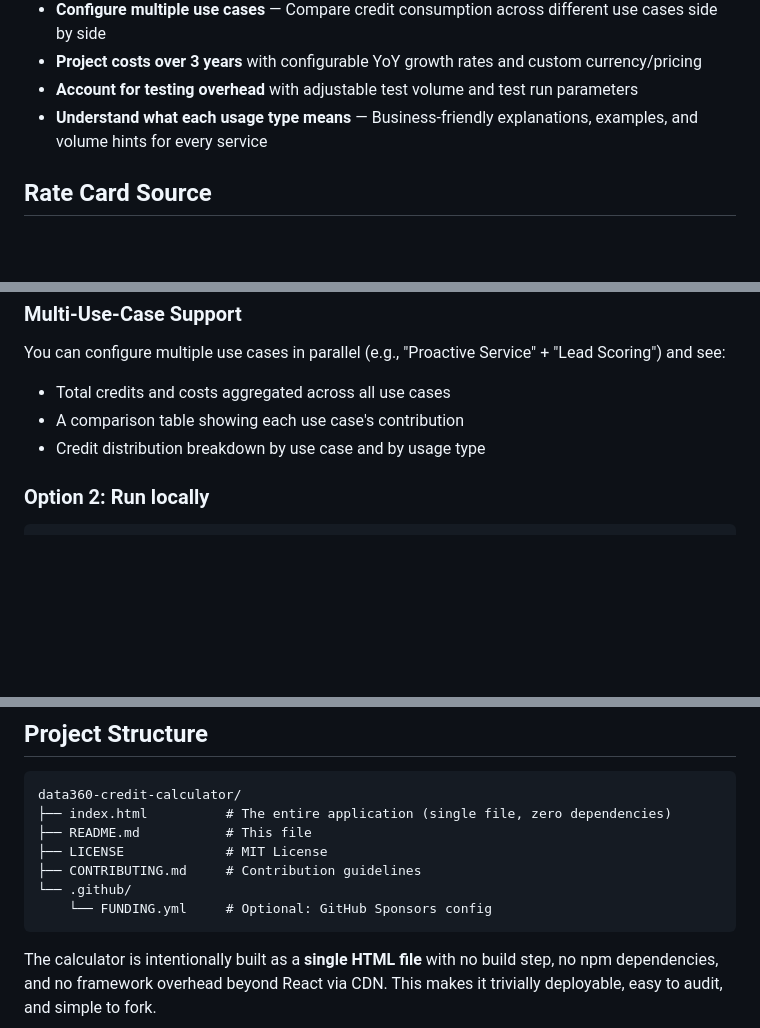
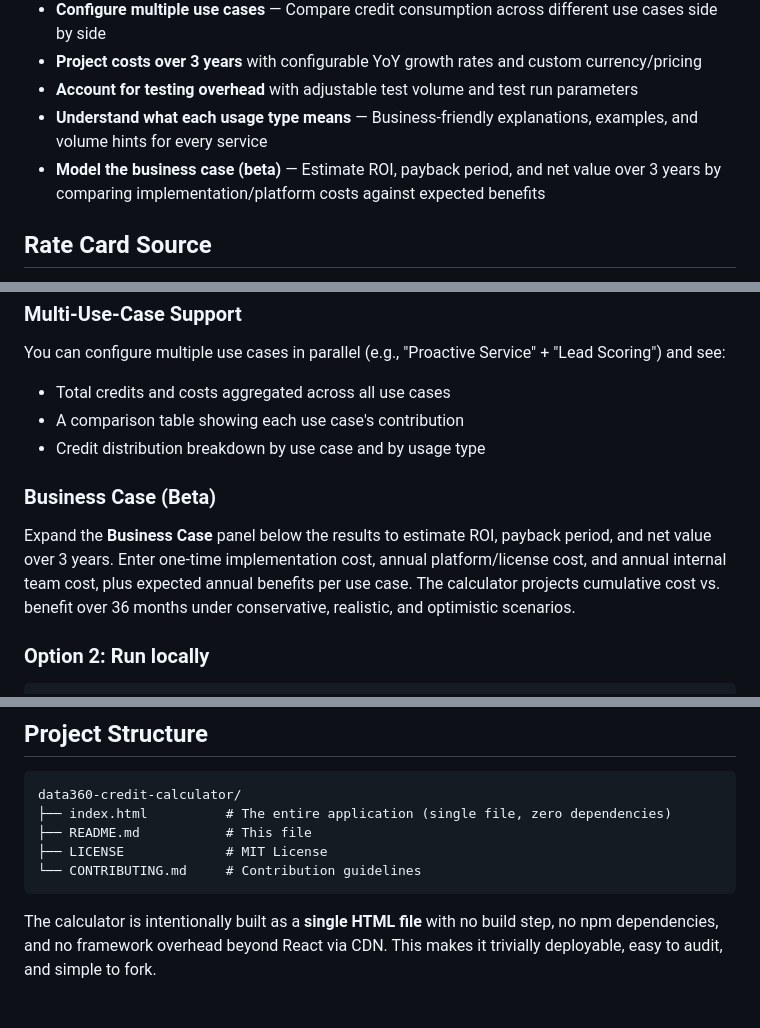
Before and after one commit to rammc/data360-credit-calculator, a Markdown page: README.md, 3 parts joined by grey strips. Drawn GitHub-style; blank space fills up the shorter version.

Commit message:
docs: Freshness-Audit 2026-07-25 (#1)
Automatisch erzeugt durch den woechentlichen OSS-Freshness-Audit.
Nur Dokumentation und Metadaten, kein Produktivcode.

Co-authored-by: freshness-bot[bot] <freshness-bot[bot]@users.noreply.github.com>

````diff
--- a/README.md
+++ b/README.md
@@ -19,6 +19,7 @@ This calculator helps architects, consultants, and business users:
 - **Project costs over 3 years** with configurable YoY growth rates and custom currency/pricing
 - **Account for testing overhead** with adjustable test volume and test run parameters
 - **Understand what each usage type means** — Business-friendly explanations, examples, and volume hints for every service
+- **Model the business case (beta)** — Estimate ROI, payback period, and net value over 3 years by comparing implementation/platform costs against expected benefits
 
 ## Rate Card Source
 
@@ -119,6 +120,10 @@ You can configure multiple use cases in parallel (e.g., "Proactive Service" + "L
 - A comparison table showing each use case's contribution
 - Credit distribution breakdown by use case and by usage type
 
+### Business Case (Beta)
+
+Expand the **Business Case** panel below the results to estimate ROI, payback period, and net value over 3 years. Enter one-time implementation cost, annual platform/license cost, and annual internal team cost, plus expected annual benefits per use case. The calculator projects cumulative cost vs. benefit over 36 months under conservative, realistic, and optimistic scenarios.
+
 ### Option 2: Run locally
 
 ```bash
@@ -147,9 +152,7 @@ data360-credit-calculator/
 ├── index.html          # The entire application (single file, zero dependencies)
 ├── README.md           # This file
 ├── LICENSE             # MIT License
-├── CONTRIBUTING.md     # Contribution guidelines
-└── .github/
-    └── FUNDING.yml     # Optional: GitHub Sponsors config
+└── CONTRIBUTING.md     # Contribution guidelines
 ```
 
 The calculator is intentionally built as a **single HTML file** with no build step, no npm dependencies, and no framework overhead beyond React via CDN. This makes it trivially deployable, easy to audit, and simple to fork.
````
Also changed, not shown: CONTRIBUTING.md (+0 -1 lines).
